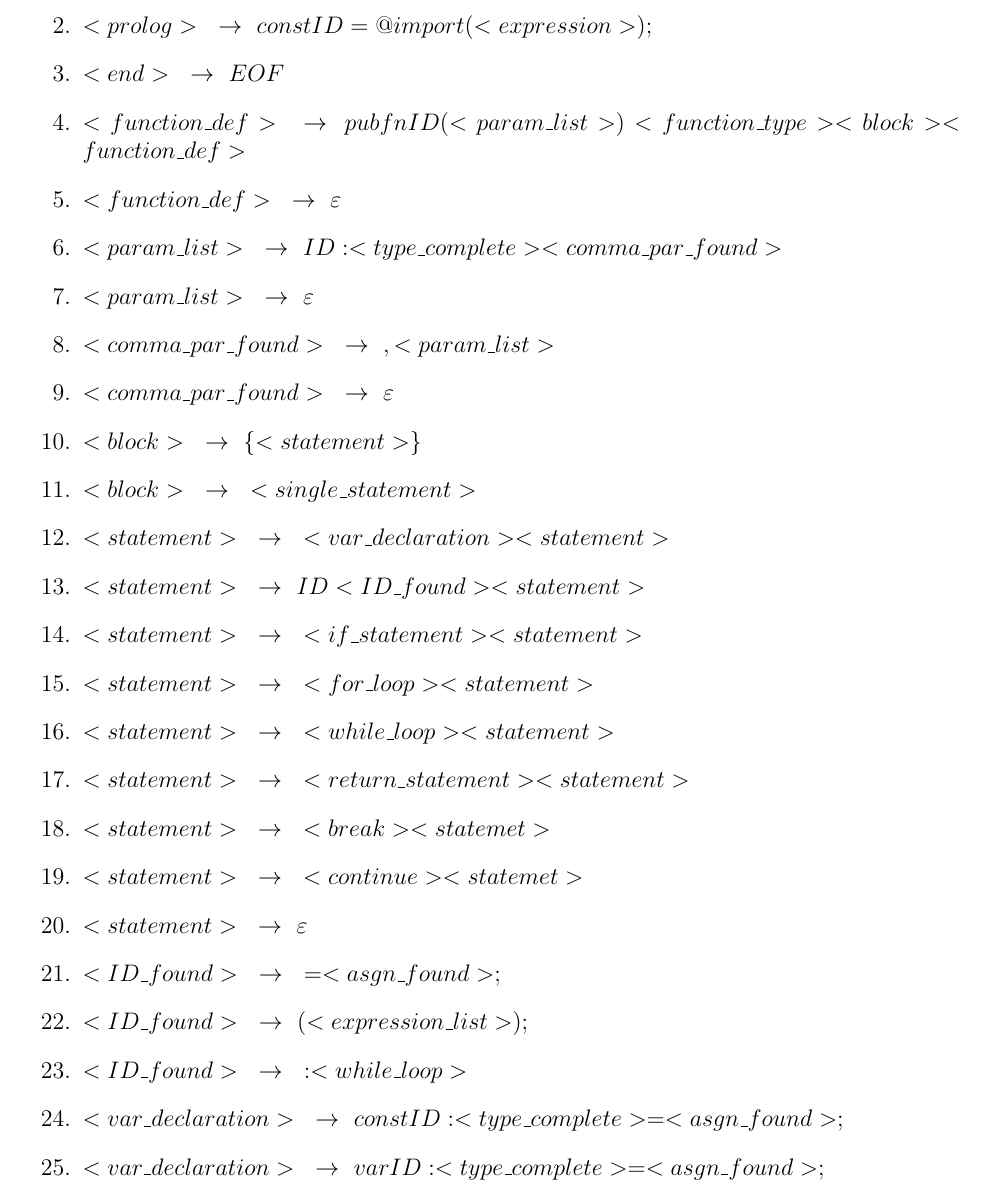
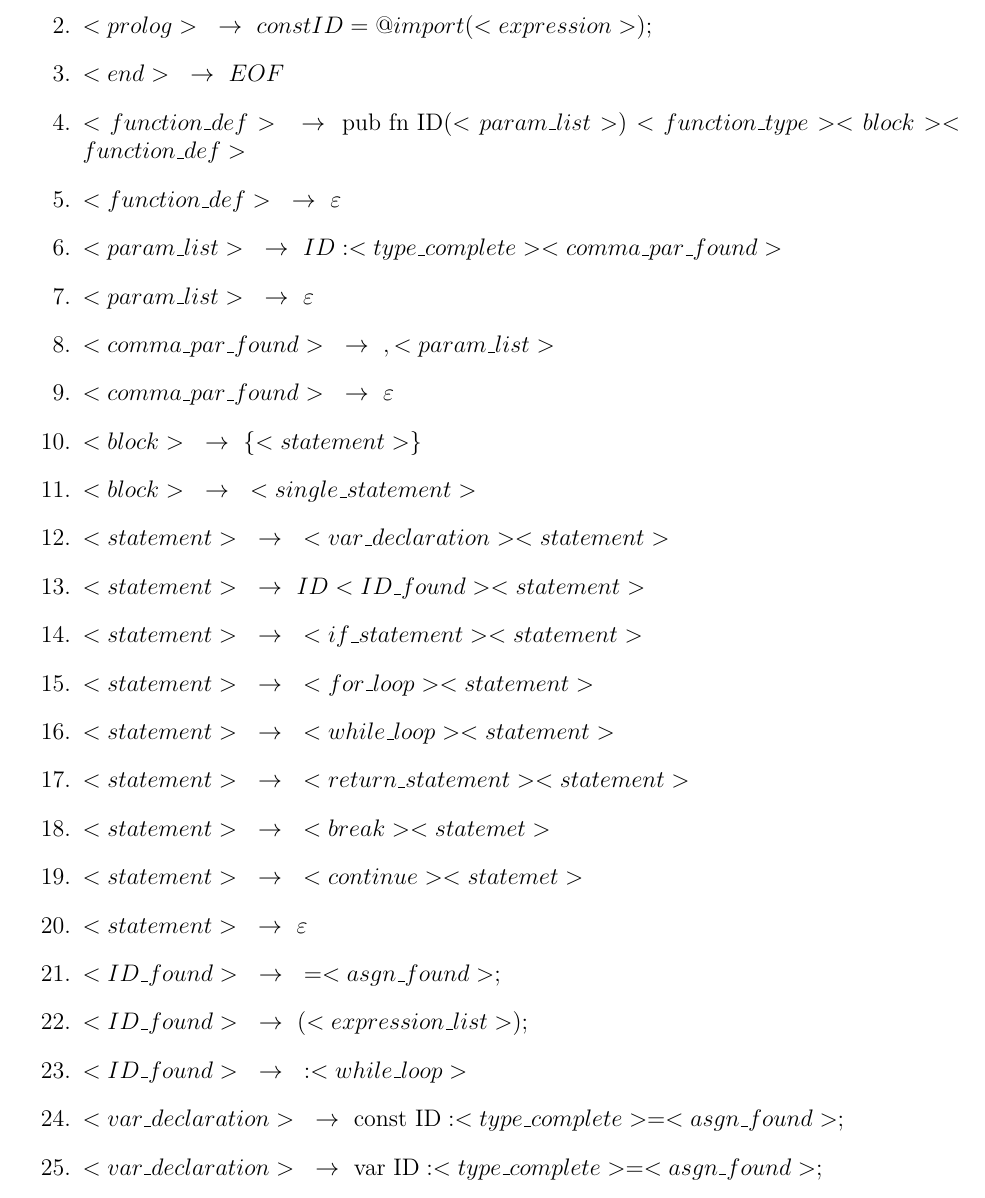
Before and after one commit to Marek324/IFJ-compiler, a LaTeX document (docs/dokumentace.tex): part of page 4 of 9, cut so that both start at the same text. Compiled offline with pdfLaTeX.

Commit message:
small doc fix

```diff
--- a/docs/dokumentace.tex
+++ b/docs/dokumentace.tex
@@ -98,7 +98,7 @@ FUNEXP\\
 \item $<prog>\text{ }\to \text{ }<prolog> <function\_def> <end>$
 \item $<prolog> \text{ }\to \text{ } const ID = @import ( <expression> ) ;$
 \item $<end> \text{ }\to \text{ } EOF$
-\item $<function\_def> \text{ }\to \text{ } pub fn ID (<param\_list>) <function\_type> <block> <function\_def>$
+\item $<function\_def> \text{ }\to \text{ pub fn ID}  (<param\_list>) <function\_type> <block> <function\_def>$
 \item $<function\_def> \text{ }\to \text{ } \varepsilon$
 \item $<param\_list> \text{ }\to \text{ } ID : <type\_complete> <comma\_par\_found>$
 \item $<param\_list> \text{ }\to \text{ } \varepsilon$
@@ -118,8 +118,8 @@ FUNEXP\\
 \item $<ID\_found> \text{ }\to \text{ } = <asgn\_found> ;$
 \item $<ID\_found> \text{ }\to \text{ } ( <expression\_list> );$
 \item $<ID\_found> \text{ }\to \text{ } : <while\_loop>$
-\item $<var\_declaration> \text{ }\to \text{ } const ID : <type\_complete> = <asgn\_found> ;$
-\item $<var\_declaration> \text{ }\to \text{ } var ID : <type\_complete> = <asgn\_found> ;$
+\item $<var\_declaration> \text{ }\to \text{ const ID} : <type\_complete> = <asgn\_found> ;$
+\item $<var\_declaration> \text{ }\to \text{ var ID} : <type\_complete> = <asgn\_found> ;$
 \item $<if\_statement> \text{ }\to \text{ } if ( <expression> ) <if\_found>$
 \item $<if\_found> \text{ }\to \text{ } <optional\_value> <block> <else\_statement>$
 \item $<if\_found> \text{ }\to \text{ } <single\_statement> else <single\_statement>$
```
